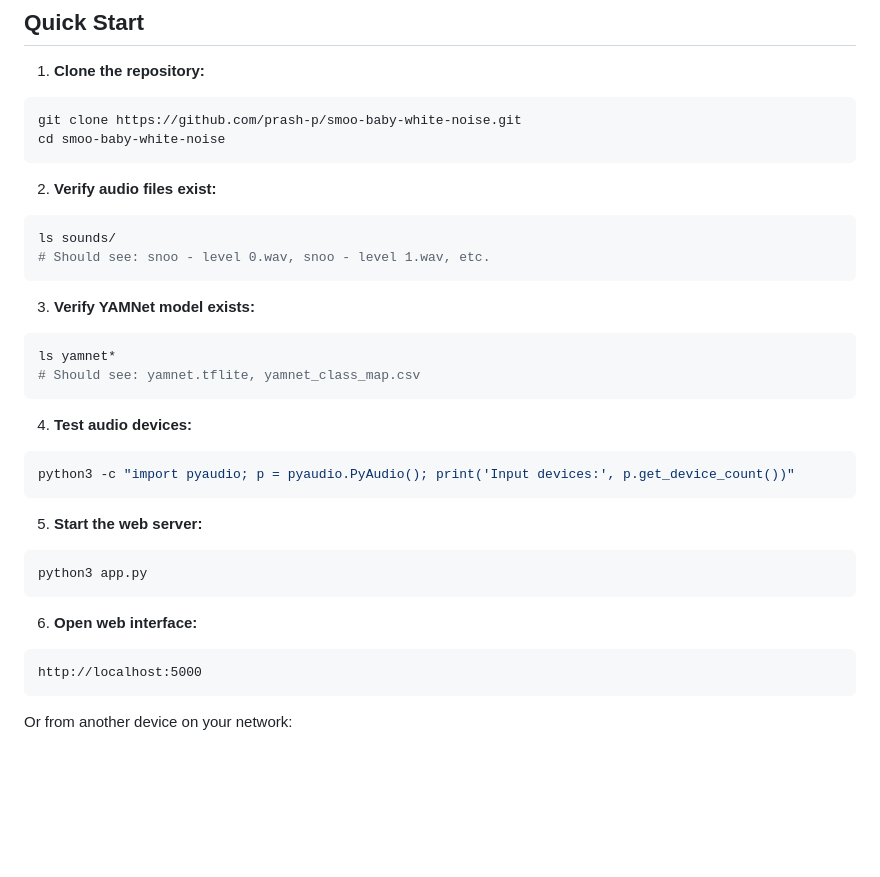
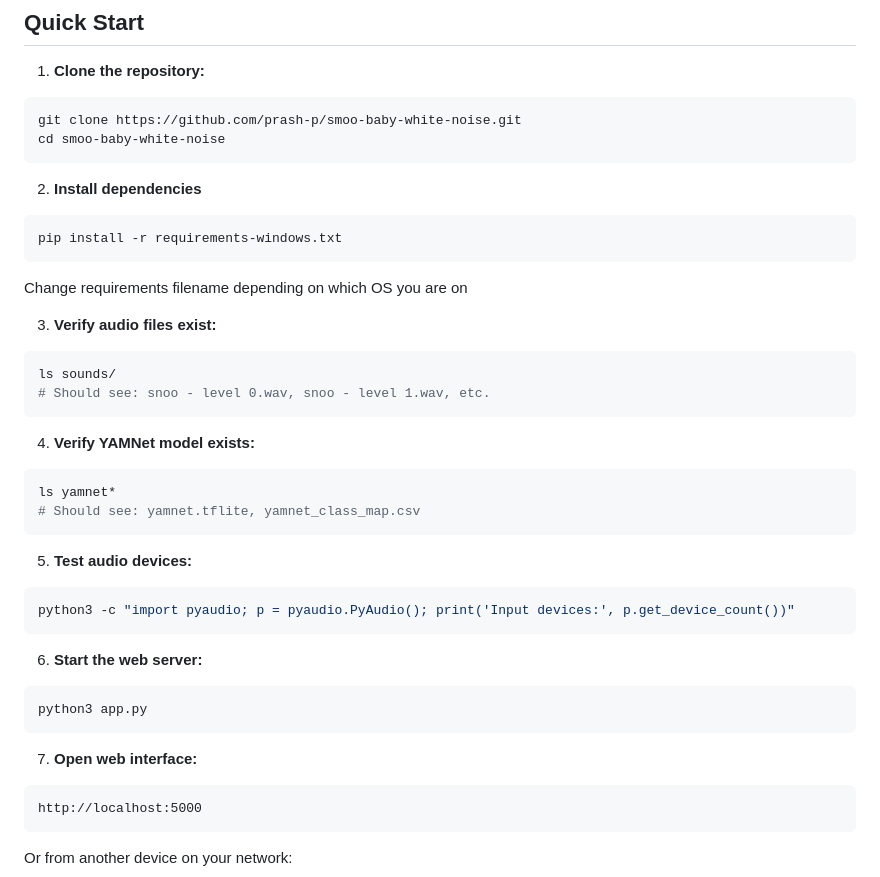
Before and after one commit to prash-p/smoo-baby-white-noise, a Markdown page: README.md, the part around the change. Rendered like a GitHub page; blank space fills up the shorter version.

Commit message:
Revise setup instructions in README.md
Updated installation steps and verification instructions in README.

````diff
--- a/README.md
+++ b/README.md
@@ -111,29 +111,35 @@ git clone https://github.com/prash-p/smoo-baby-white-noise.git
 cd smoo-baby-white-noise
 ```
 
-2. **Verify audio files exist:**
+2. **Install dependencies**
+```bash
+pip install -r requirements-windows.txt
+```
+Change requirements filename depending on which OS you are on
+
+3. **Verify audio files exist:**
 ```bash
 ls sounds/
 # Should see: snoo - level 0.wav, snoo - level 1.wav, etc.
 ```
 
-3. **Verify YAMNet model exists:**
+4. **Verify YAMNet model exists:**
 ```bash
 ls yamnet*
 # Should see: yamnet.tflite, yamnet_class_map.csv
 ```
 
-4. **Test audio devices:**
+5. **Test audio devices:**
 ```bash
 python3 -c "import pyaudio; p = pyaudio.PyAudio(); print('Input devices:', p.get_device_count())"
 ```
 
-5. **Start the web server:**
+6. **Start the web server:**
 ```bash
 python3 app.py
 ```
 
-6. **Open web interface:**
+7. **Open web interface:**
 ```
 http://localhost:5000
 ```
````
